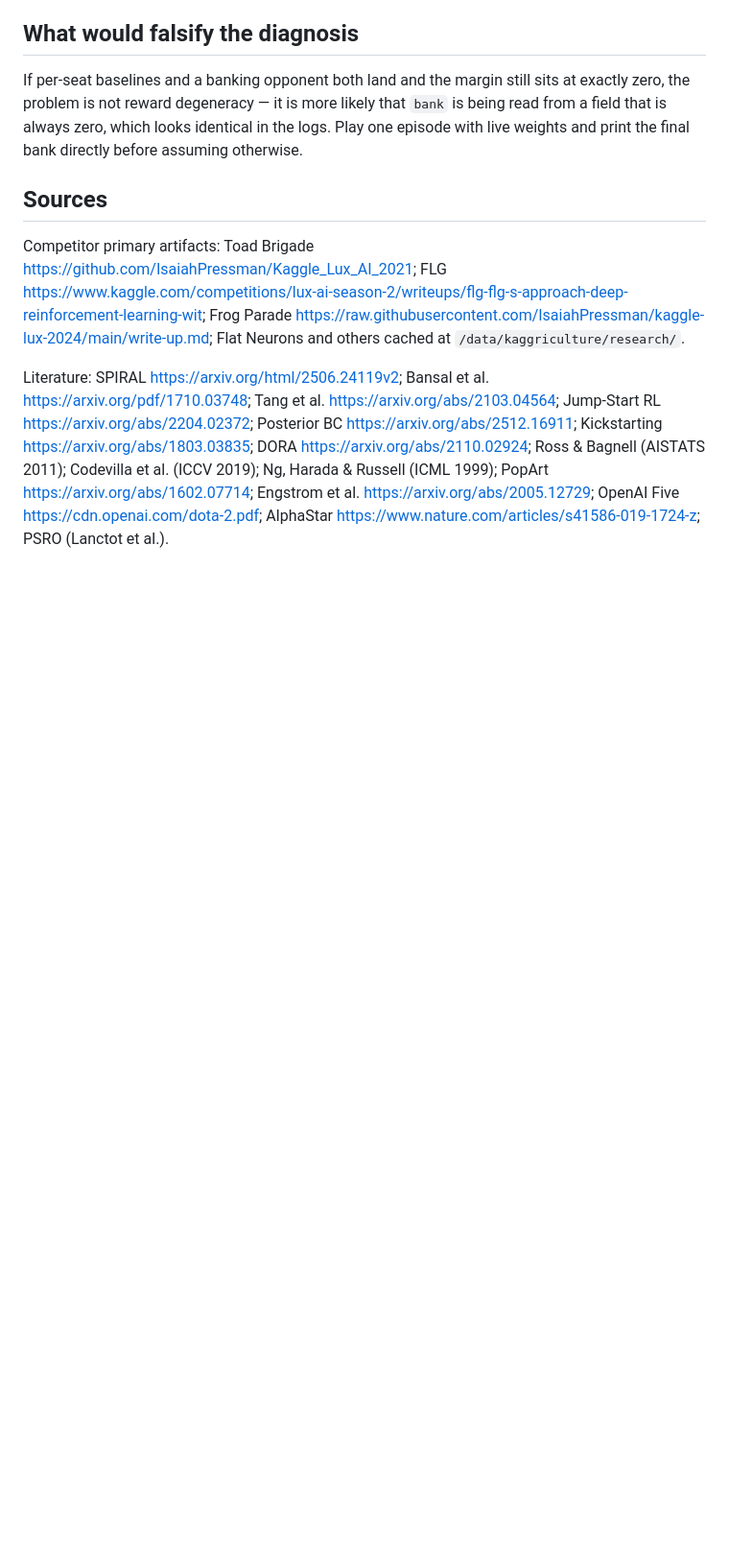
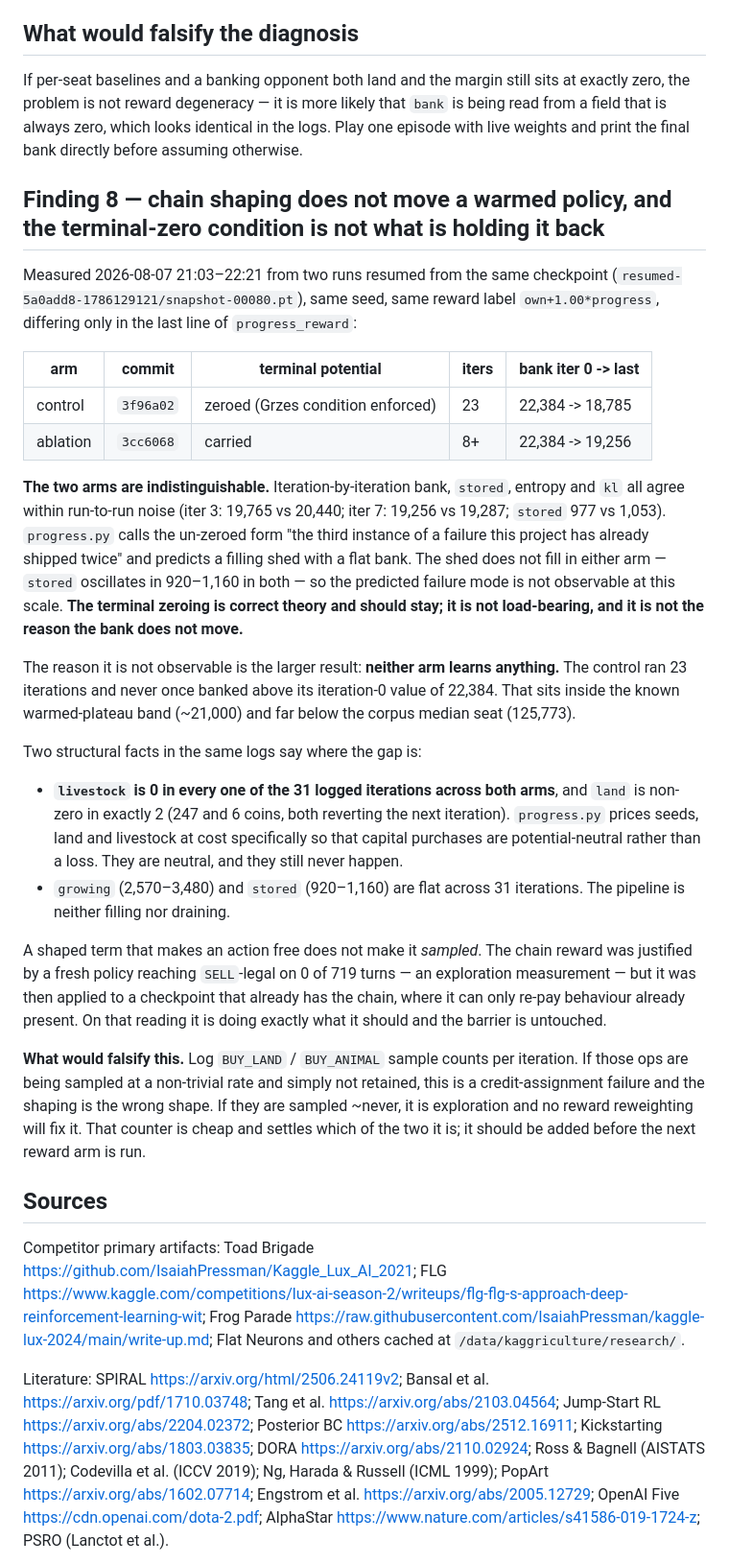
Before and after one commit to will-rice/kaggriculture-2026, a Markdown page: docs/research/2026-08-07-self-play-rl-findings.md, the part around the change. Shown at 96% size. GitHub-like rendering; blank space fills up the shorter version.

Commit message:
docs: the terminal-zero ablation came back a tie, so record what it rules out
The two arms resumed from the same checkpoint bank the same numbers iteration
for iteration, so the un-zeroed potential is not producing the hoarding failure
progress.py predicts. Worth writing down because the more useful reading is the
one neither arm was designed to test: 23 iterations of the control never banked
above where it started, and livestock stayed at zero in all 31 iterations across
both arms, so a shaped term that prices capital as neutral is not getting it
sampled.

Hooks skipped: prettier-format cannot run in this environment (it needs Node 14
and finds older), and the pytest hook takes longer than the pass allows while
two trainers hold the GPU. Markdown only, no code touched.

```diff
--- a/docs/research/2026-08-07-self-play-rl-findings.md
+++ b/docs/research/2026-08-07-self-play-rl-findings.md
@@ -165,6 +165,55 @@ that `bank` is being read from a field that is always zero, which looks
 identical in the logs. Play one episode with live weights and print the final
 bank directly before assuming otherwise.
 
+## Finding 8 — chain shaping does not move a warmed policy, and the terminal-zero condition is not what is holding it back
+
+Measured 2026-08-07 21:03–22:21 from two runs resumed from the same checkpoint
+(`resumed-5a0add8-1786129121/snapshot-00080.pt`), same seed, same reward label
+`own+1.00*progress`, differing only in the last line of `progress_reward`:
+
+| arm | commit | terminal potential | iters | bank iter 0 -> last |
+|---|---|---|---|---|
+| control | `3f96a02` | zeroed (Grzes condition enforced) | 23 | 22,384 -> 18,785 |
+| ablation | `3cc6068` | carried | 8+ | 22,384 -> 19,256 |
+
+**The two arms are indistinguishable.** Iteration-by-iteration bank, `stored`,
+entropy and `kl` all agree within run-to-run noise (iter 3: 19,765 vs 20,440;
+iter 7: 19,256 vs 19,287; `stored` 977 vs 1,053). `progress.py` calls the
+un-zeroed form "the third instance of a failure this project has already
+shipped twice" and predicts a filling shed with a flat bank. The shed does not
+fill in either arm — `stored` oscillates in 920–1,160 in both — so the predicted
+failure mode is not observable at this scale. **The terminal zeroing is correct
+theory and should stay; it is not load-bearing, and it is not the reason the
+bank does not move.**
+
+The reason it is not observable is the larger result: **neither arm learns
+anything.** The control ran 23 iterations and never once banked above its
+iteration-0 value of 22,384. That sits inside the known warmed-plateau band
+(~21,000) and far below the corpus median seat (125,773).
+
+Two structural facts in the same logs say where the gap is:
+
+- **`livestock` is 0 in every one of the 31 logged iterations across both
+  arms**, and `land` is non-zero in exactly 2 (247 and 6 coins, both reverting
+  the next iteration). `progress.py` prices seeds, land and livestock at cost
+  specifically so that capital purchases are potential-neutral rather than a
+  loss. They are neutral, and they still never happen.
+- `growing` (2,570–3,480) and `stored` (920–1,160) are flat across 31
+  iterations. The pipeline is neither filling nor draining.
+
+A shaped term that makes an action free does not make it *sampled*. The chain
+reward was justified by a fresh policy reaching `SELL`-legal on 0 of 719 turns —
+an exploration measurement — but it was then applied to a checkpoint that
+already has the chain, where it can only re-pay behaviour already present. On
+that reading it is doing exactly what it should and the barrier is untouched.
+
+**What would falsify this.** Log `BUY_LAND` / `BUY_ANIMAL` sample counts per
+iteration. If those ops are being sampled at a non-trivial rate and simply not
+retained, this is a credit-assignment failure and the shaping is the wrong
+shape. If they are sampled ~never, it is exploration and no reward reweighting
+will fix it. That counter is cheap and settles which of the two it is; it
+should be added before the next reward arm is run.
+
 ## Sources
 
 Competitor primary artifacts: Toad Brigade
```
